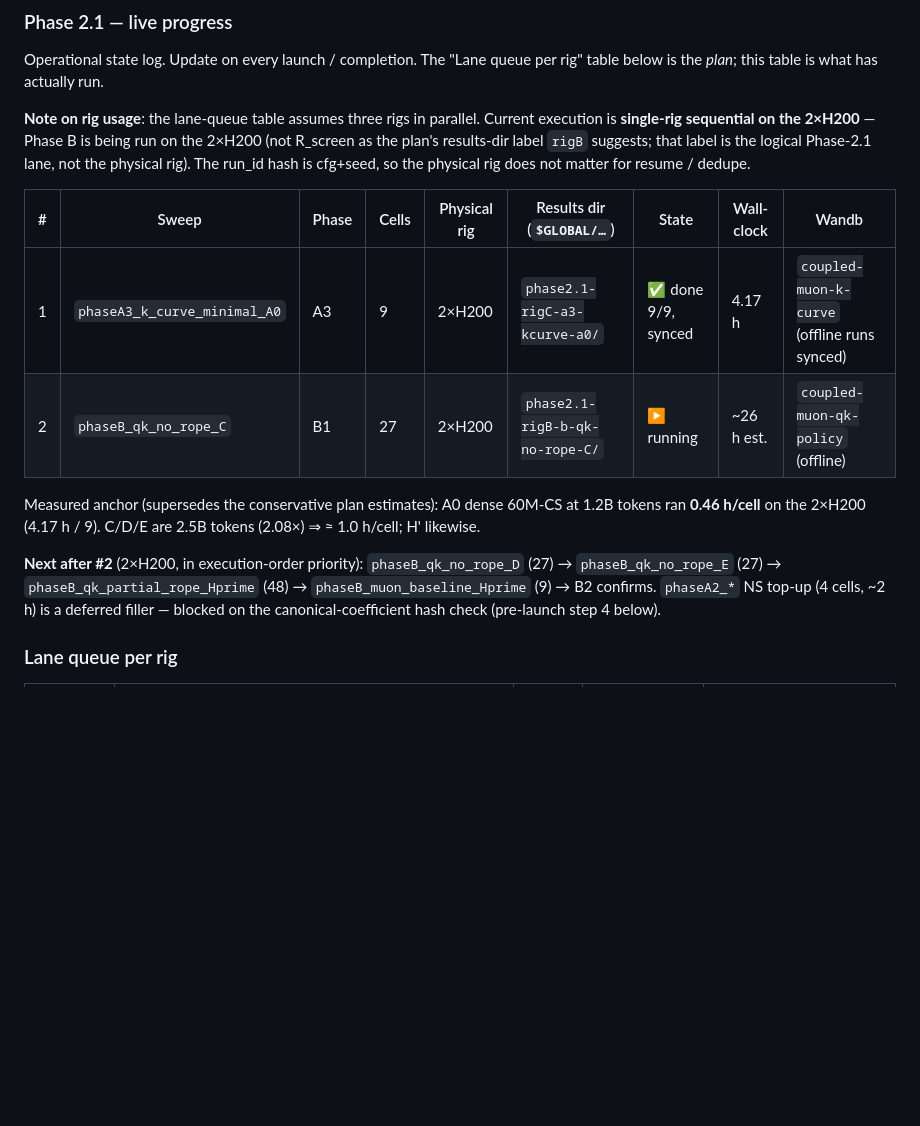
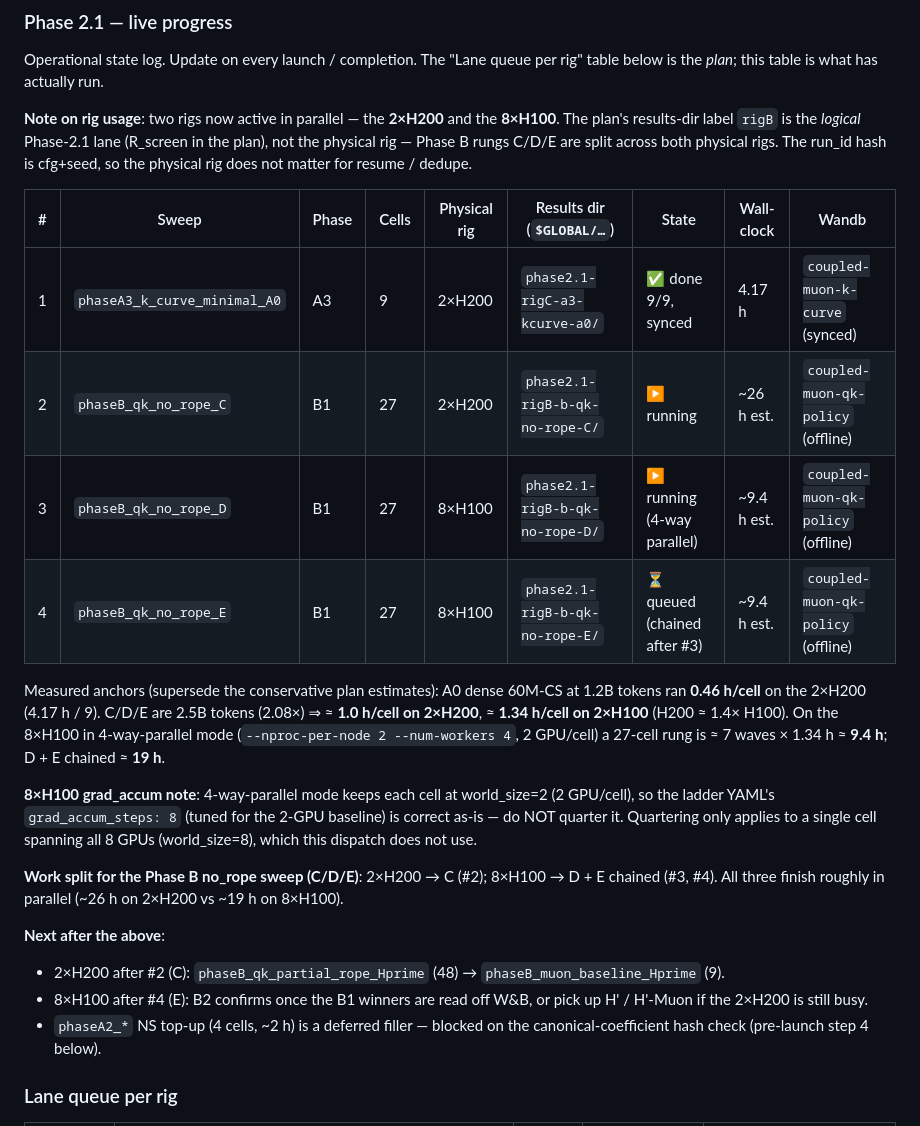
Before and after one commit to setsuna113/coupled-muon-nanogpt, a Markdown page: DISPATCH.md, the part around the change. GitHub-like rendering; blank space fills up the shorter version.

Commit message:
dispatch(phase2.1): 8×H100 lane — B1 qk_no_rope D+E chained
Second rig online. Phase B no_rope sweep (C/D/E) split across two physical
rigs: 2×H200 runs C (#2); 8×H100 runs D+E chained (#3, #4) in 4-way-parallel
mode. All three rungs finish roughly in parallel.

Add measured 8×H100 anchor (~1.34 h/cell, ~9.4 h per 27-cell rung) and a
grad_accum note: 4-way-parallel keeps each cell at world_size=2, so the
ladder YAML grad_accum_steps=8 stays correct — do NOT quarter it.

Co-Authored-By: Claude Opus 4.7 (1M context) <noreply@anthropic.com>

```diff
--- a/DISPATCH.md
+++ b/DISPATCH.md
@@ -93,27 +93,43 @@ on disk with `# status: ...` comment-headers; do NOT relaunch them.
 Operational state log. Update on every launch / completion. The "Lane queue
 per rig" table below is the *plan*; this table is what has actually run.
 
-**Note on rig usage**: the lane-queue table assumes three rigs in parallel.
-Current execution is **single-rig sequential on the 2×H200** — Phase B is
-being run on the 2×H200 (not R_screen as the plan's results-dir label
-`rigB` suggests; that label is the logical Phase-2.1 lane, not the physical
-rig). The run_id hash is cfg+seed, so the physical rig does not matter for
-resume / dedupe.
+**Note on rig usage**: two rigs now active in parallel — the **2×H200** and
+the **8×H100**. The plan's results-dir label `rigB` is the *logical*
+Phase-2.1 lane (R_screen in the plan), not the physical rig — Phase B rungs
+C/D/E are split across both physical rigs. The run_id hash is cfg+seed, so
+the physical rig does not matter for resume / dedupe.
 
 | # | Sweep | Phase | Cells | Physical rig | Results dir (`$GLOBAL/…`) | State | Wall-clock | Wandb |
 |---|---|---|---|---|---|---|---|---|
-| 1 | `phaseA3_k_curve_minimal_A0` | A3 | 9 | 2×H200 | `phase2.1-rigC-a3-kcurve-a0/` | ✅ done 9/9, synced | 4.17 h | `coupled-muon-k-curve` (offline runs synced) |
+| 1 | `phaseA3_k_curve_minimal_A0` | A3 | 9 | 2×H200 | `phase2.1-rigC-a3-kcurve-a0/` | ✅ done 9/9, synced | 4.17 h | `coupled-muon-k-curve` (synced) |
 | 2 | `phaseB_qk_no_rope_C` | B1 | 27 | 2×H200 | `phase2.1-rigB-b-qk-no-rope-C/` | ▶ running | ~26 h est. | `coupled-muon-qk-policy` (offline) |
+| 3 | `phaseB_qk_no_rope_D` | B1 | 27 | 8×H100 | `phase2.1-rigB-b-qk-no-rope-D/` | ▶ running (4-way parallel) | ~9.4 h est. | `coupled-muon-qk-policy` (offline) |
+| 4 | `phaseB_qk_no_rope_E` | B1 | 27 | 8×H100 | `phase2.1-rigB-b-qk-no-rope-E/` | ⏳ queued (chained after #3) | ~9.4 h est. | `coupled-muon-qk-policy` (offline) |
 
-Measured anchor (supersedes the conservative plan estimates): A0 dense
+Measured anchors (supersede the conservative plan estimates): A0 dense
 60M-CS at 1.2B tokens ran **0.46 h/cell** on the 2×H200 (4.17 h / 9). C/D/E
-are 2.5B tokens (2.08×) ⇒ ≈ 1.0 h/cell; H' likewise.
+are 2.5B tokens (2.08×) ⇒ ≈ **1.0 h/cell on 2×H200**, ≈ **1.34 h/cell on
+2×H100** (H200 ≈ 1.4× H100). On the 8×H100 in 4-way-parallel mode
+(`--nproc-per-node 2 --num-workers 4`, 2 GPU/cell) a 27-cell rung is
+≈ 7 waves × 1.34 h ≈ **9.4 h**; D + E chained ≈ **19 h**.
 
-**Next after #2** (2×H200, in execution-order priority): `phaseB_qk_no_rope_D`
-(27) → `phaseB_qk_no_rope_E` (27) → `phaseB_qk_partial_rope_Hprime` (48) →
-`phaseB_muon_baseline_Hprime` (9) → B2 confirms. `phaseA2_*` NS top-up
-(4 cells, ~2 h) is a deferred filler — blocked on the canonical-coefficient
-hash check (pre-launch step 4 below).
+**8×H100 grad_accum note**: 4-way-parallel mode keeps each cell at
+world_size=2 (2 GPU/cell), so the ladder YAML's `grad_accum_steps: 8` (tuned
+for the 2-GPU baseline) is correct as-is — do NOT quarter it. Quartering
+only applies to a single cell spanning all 8 GPUs (world_size=8), which this
+dispatch does not use.
+
+**Work split for the Phase B no_rope sweep (C/D/E)**: 2×H200 → C (#2);
+8×H100 → D + E chained (#3, #4). All three finish roughly in parallel
+(~26 h on 2×H200 vs ~19 h on 8×H100).
+
+**Next after the above**:
+- 2×H200 after #2 (C): `phaseB_qk_partial_rope_Hprime` (48) →
+  `phaseB_muon_baseline_Hprime` (9).
+- 8×H100 after #4 (E): B2 confirms once the B1 winners are read off W&B,
+  or pick up H' / H'-Muon if the 2×H200 is still busy.
+- `phaseA2_*` NS top-up (4 cells, ~2 h) is a deferred filler — blocked on
+  the canonical-coefficient hash check (pre-launch step 4 below).
 
 ### Lane queue per rig
 
```
